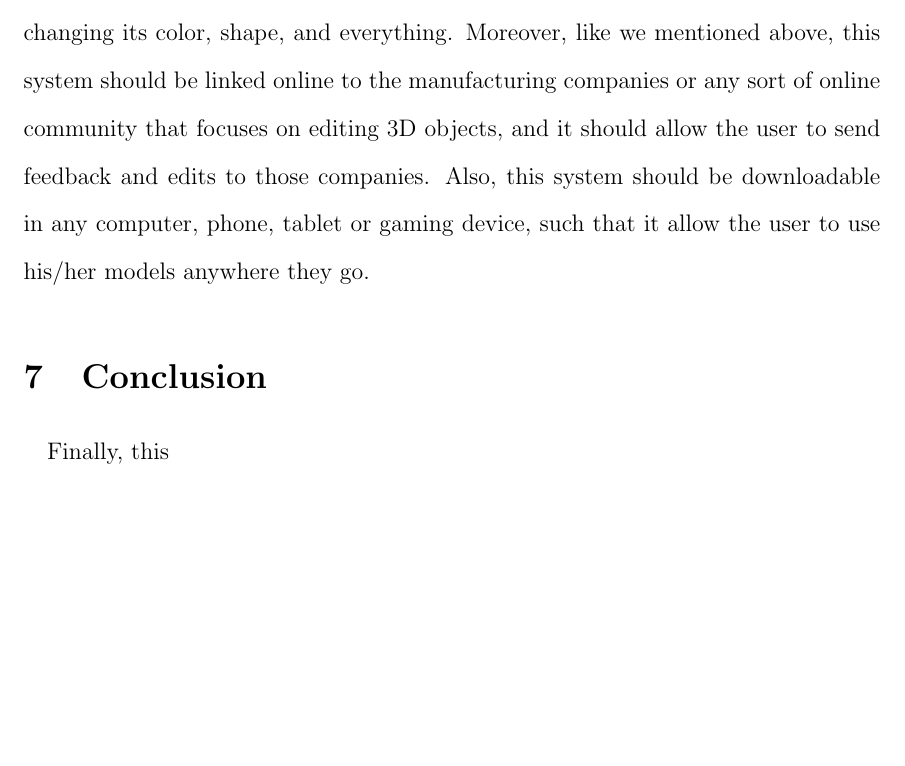
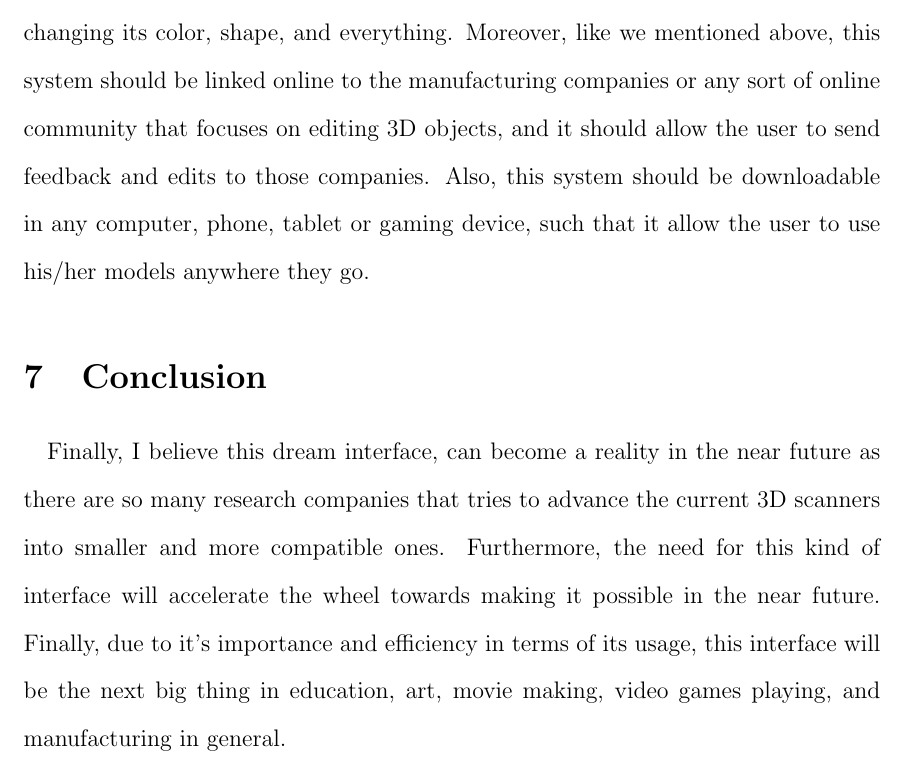
Before and after one commit to AbdulZaid/cmsi370--Interaction-Design, a LaTeX document (dream-design/dream-design.tex): part of page 7 of 7, cut so that both start at the same text, the shorter picture padded with empty space. Compiled offline with pdfLaTeX.

Commit message:
finishing the conclusion.

```diff
--- a/dream-design/dream-design.tex
+++ b/dream-design/dream-design.tex
@@ -65,5 +65,5 @@ Finally, this kind of interface should be very satisfactory to the users as it's
 Before, we sum up all this dream interface, we should mention what kind of system this interface can work on.  I believe this interface needs to be implemented in any photo, or movie editor as a choice from a drawdown menu or any sort of functional button.  Also, there should be a system such as photoshop, or let's call it 3D shop, that you need to run and simultaneously work with you as you scan the object.  Also, this 3D shop should allow the user to adjust the scanned object, either by changing its color, shape, and everything. Moreover, like we mentioned above, this system should be linked online to the manufacturing companies or any sort of online community that focuses on editing 3D objects, and it should allow the user to send feedback and edits to those companies.  Also, this system should be downloadable in any computer, phone, tablet or gaming device, such that it allow the user to use his/her models anywhere they go.
 \section{Conclusion}
 \paragraph{}
-Finally, this
+Finally, I believe this dream interface, can become a reality in the near future as there are so many research companies that tries to advance the current 3D scanners into smaller and more compatible ones.  Furthermore, the need for this kind of interface will accelerate the wheel towards making it possible in the near future. Finally, due to it's importance and efficiency in terms of its usage, this interface will be the next big thing in education, art, movie making, video games playing, and manufacturing in general.
 \end{document}
```
Also changed, not shown: dream-design/dream-design.pdf, 2 other files.
